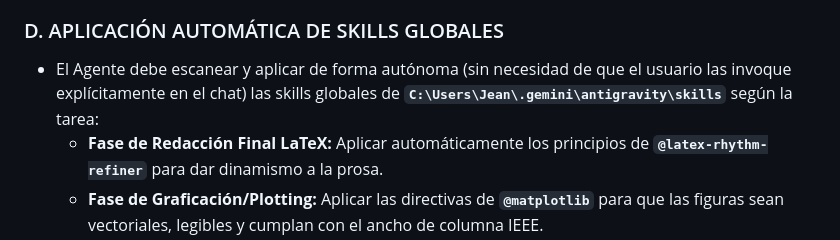
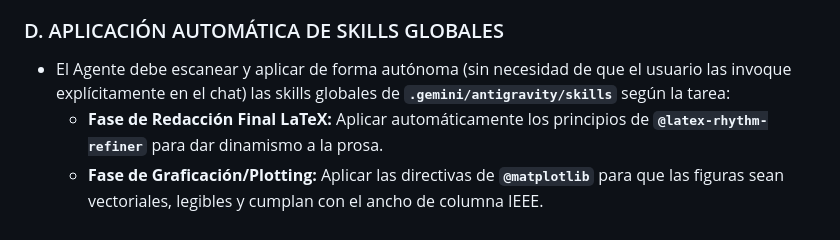
Before and after one commit to jeandead/metrology_assistant, a Markdown page: templates/rules.md, the part around the change. Drawn GitHub-style.

```diff
--- a/templates/rules.md
+++ b/templates/rules.md
@@ -51,7 +51,7 @@ PROHIBIDO redactar conclusiones sin que los resultados estén validados y proces
 - Si un procesamiento en consola local puede darnos la respuesta, NUNCA intentar volcar el archivo entero al chat.
 
 ### D. APLICACIÓN AUTOMÁTICA DE SKILLS GLOBALES
-- El Agente debe escanear y aplicar de forma autónoma (sin necesidad de que el usuario las invoque explícitamente en el chat) las skills globales de **`C:\Users\Jean\.gemini\antigravity\skills`** según la tarea:
+- El Agente debe escanear y aplicar de forma autónoma (sin necesidad de que el usuario las invoque explícitamente en el chat) las skills globales de **`.gemini/antigravity/skills`** según la tarea:
   - **Fase de Redacción Final LaTeX:** Aplicar automáticamente los principios de **`@latex-rhythm-refiner`** para dar dinamismo a la prosa.
   - **Fase de Graficación/Plotting:** Aplicar las directivas de **`@matplotlib`** para que las figuras sean vectoriales, legibles y cumplan con el ancho de columna IEEE.
   - **Fase de Carga de Datos:** Aplicar **`@results-backfill`** para procesar CSV de laboratorio.
```
Also changed, not shown: vault/Plan_Metacognitivo_Skills.md (+4 -4 lines), 1 other file.
